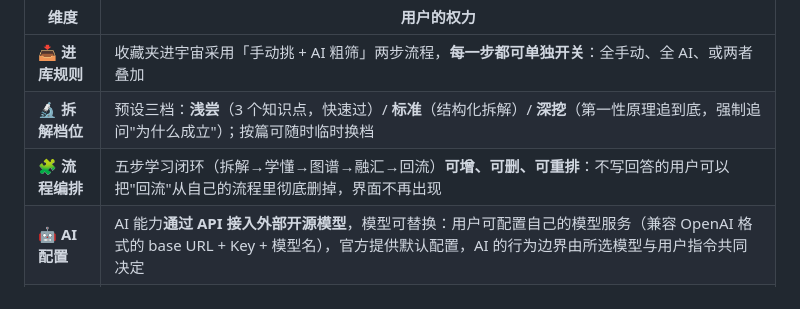
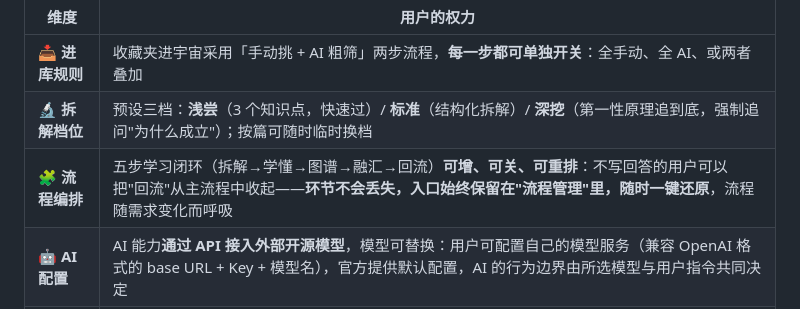
Before and after one commit to zzz11225566/reknow-universe, a Markdown page: 项目策划书.md, the part around the change. Drawn GitHub-style.

```diff
--- a/项目策划书.md
+++ b/项目策划书.md
@@ -53,7 +53,7 @@
 |---|---|
 | 📥 **进库规则** | 收藏夹进宇宙采用「手动挑 + AI 粗筛」两步流程，**每一步都可单独开关**：全手动、全 AI、或两者叠加 |
 | 🔬 **拆解档位** | 预设三档：**浅尝**（3 个知识点，快速过）/ **标准**（结构化拆解）/ **深挖**（第一性原理追到底，强制追问"为什么成立"）；按篇可随时临时换档 |
-| 🧩 **流程编排** | 五步学习闭环（拆解→学懂→图谱→融汇→回流）**可增、可删、可重排**：不写回答的用户可以把"回流"从自己的流程里彻底删掉，界面不再出现 |
+| 🧩 **流程编排** | 五步学习闭环（拆解→学懂→图谱→融汇→回流）**可增、可关、可重排**：不写回答的用户可以把"回流"从主流程中收起——**环节不会丢失，入口始终保留在"流程管理"里，随时一键还原**，流程随需求变化而呼吸 |
 | 🤖 **AI 配置** | AI 能力**通过 API 接入外部开源模型**，模型可替换：用户可配置自己的模型服务（兼容 OpenAI 格式的 base URL + Key + 模型名），官方提供默认配置，AI 的行为边界由所选模型与用户指令共同决定 |
 | ⏰ **复习节奏** | **是否复习、何时复习完全由用户决定**：可以开间隔重复，可以按主题分别安排（工作类每周、兴趣类随缘），也可以完全关闭——产品不强迫 |
 
```
Also changed, not shown: 网站构建指导.md (+12 -1 lines).
